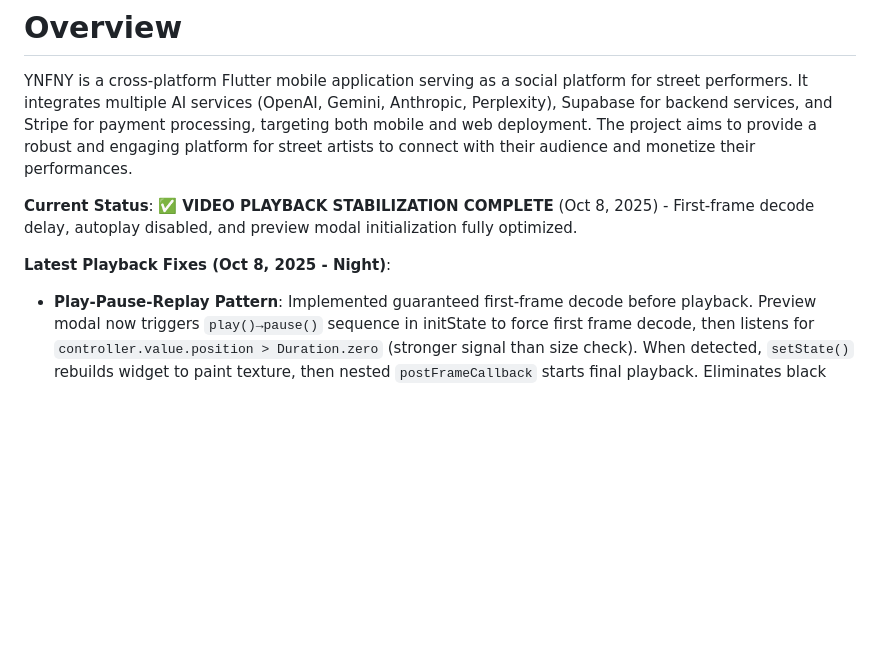
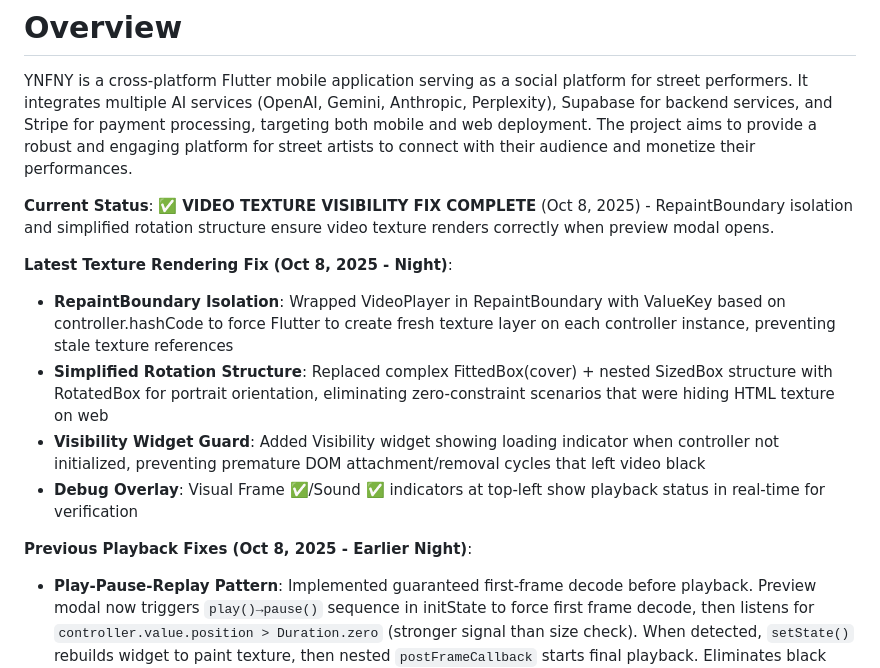
Before and after one commit to Gdogmacbobb/upload-now-works-fix-posting, a Markdown page: replit.md, the part around the change. GitHub-like rendering; blank space fills up the shorter version.

Commit message:
Improve video texture rendering when previewing content
Fixes video texture rendering issues by isolating RepaintBoundary, simplifying rotation, and adding visibility guards.

Replit-Commit-Author: Agent
Replit-Commit-Session-Id: 28a27936-06bb-47ab-8c4d-368ade1be9b2
Replit-Commit-Checkpoint-Type: full_checkpoint
Replit-Commit-Screenshot-Url: https://storage.googleapis.com/screenshot-production-us-central1/3778a8d9-5267-4cac-ae3b-ed25f4f80501/28a27936-06bb-47ab-8c4d-368ade1be9b2/IBjUcZ3

```diff
--- a/replit.md
+++ b/replit.md
@@ -2,9 +2,15 @@
 
 YNFNY is a cross-platform Flutter mobile application serving as a social platform for street performers. It integrates multiple AI services (OpenAI, Gemini, Anthropic, Perplexity), Supabase for backend services, and Stripe for payment processing, targeting both mobile and web deployment. The project aims to provide a robust and engaging platform for street artists to connect with their audience and monetize their performances.
 
-**Current Status**: ✅ **VIDEO PLAYBACK STABILIZATION COMPLETE** (Oct 8, 2025) - First-frame decode delay, autoplay disabled, and preview modal initialization fully optimized.
+**Current Status**: ✅ **VIDEO TEXTURE VISIBILITY FIX COMPLETE** (Oct 8, 2025) - RepaintBoundary isolation and simplified rotation structure ensure video texture renders correctly when preview modal opens.
 
-**Latest Playback Fixes (Oct 8, 2025 - Night)**:
+**Latest Texture Rendering Fix (Oct 8, 2025 - Night)**:
+- **RepaintBoundary Isolation**: Wrapped VideoPlayer in RepaintBoundary with ValueKey based on controller.hashCode to force Flutter to create fresh texture layer on each controller instance, preventing stale texture references
+- **Simplified Rotation Structure**: Replaced complex FittedBox(cover) + nested SizedBox structure with RotatedBox for portrait orientation, eliminating zero-constraint scenarios that were hiding HTML texture on web
+- **Visibility Widget Guard**: Added Visibility widget showing loading indicator when controller not initialized, preventing premature DOM attachment/removal cycles that left video black
+- **Debug Overlay**: Visual Frame ✅/Sound ✅ indicators at top-left show playback status in real-time for verification
+
+**Previous Playback Fixes (Oct 8, 2025 - Earlier Night)**:
 - **Play-Pause-Replay Pattern**: Implemented guaranteed first-frame decode before playback. Preview modal now triggers `play()→pause()` sequence in initState to force first frame decode, then listens for `controller.value.position > Duration.zero` (stronger signal than size check). When detected, `setState()` rebuilds widget to paint texture, then nested `postFrameCallback` starts final playback. Eliminates black screen/audio-only states on first Preview tap.
 - **Autoplay Disabled**: Changed upload screen initialization from `controller.play()` to `controller.pause()`, preventing automatic playback on entry. Video stays paused as still frame until user explicitly taps Preview button.
 
```
